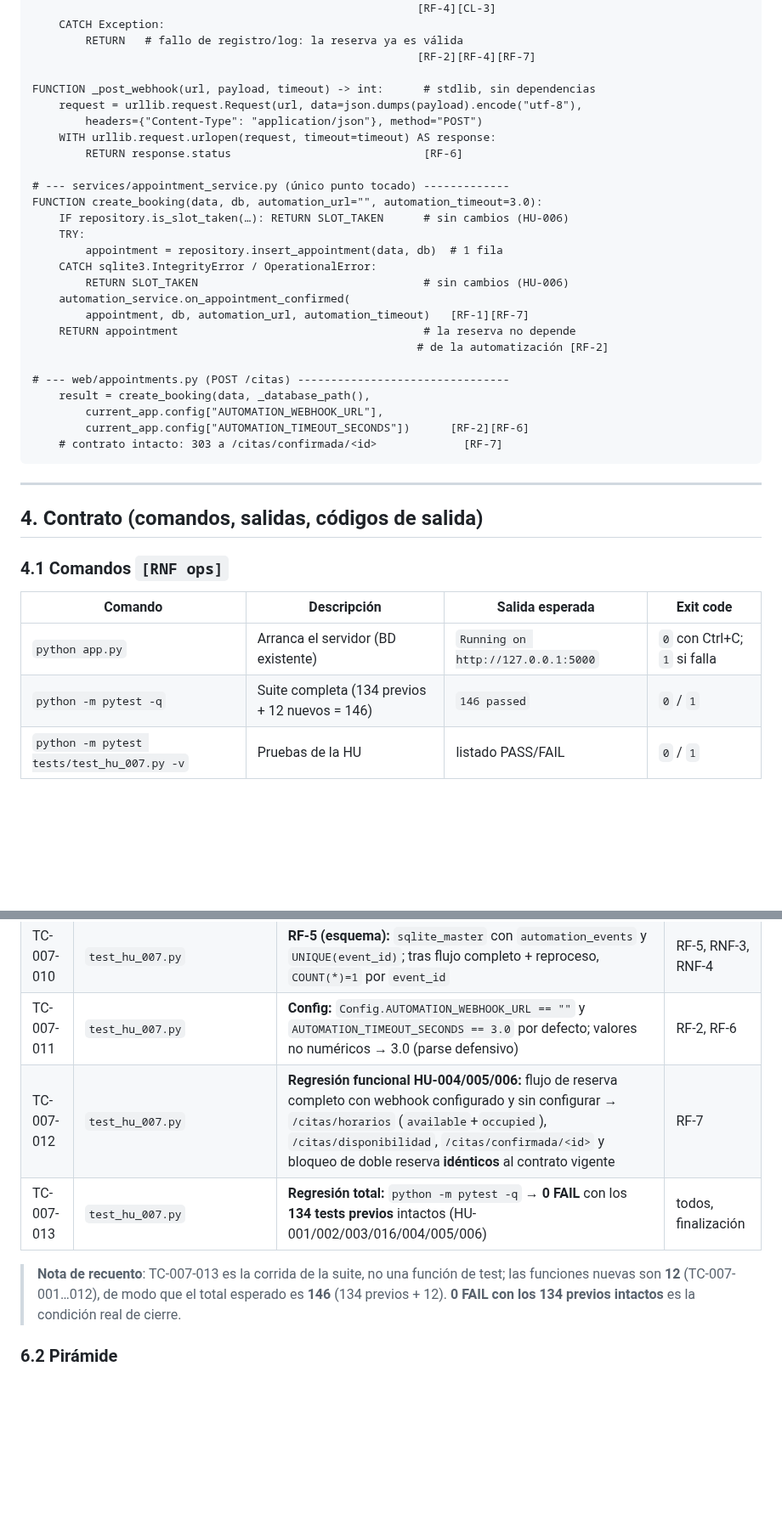
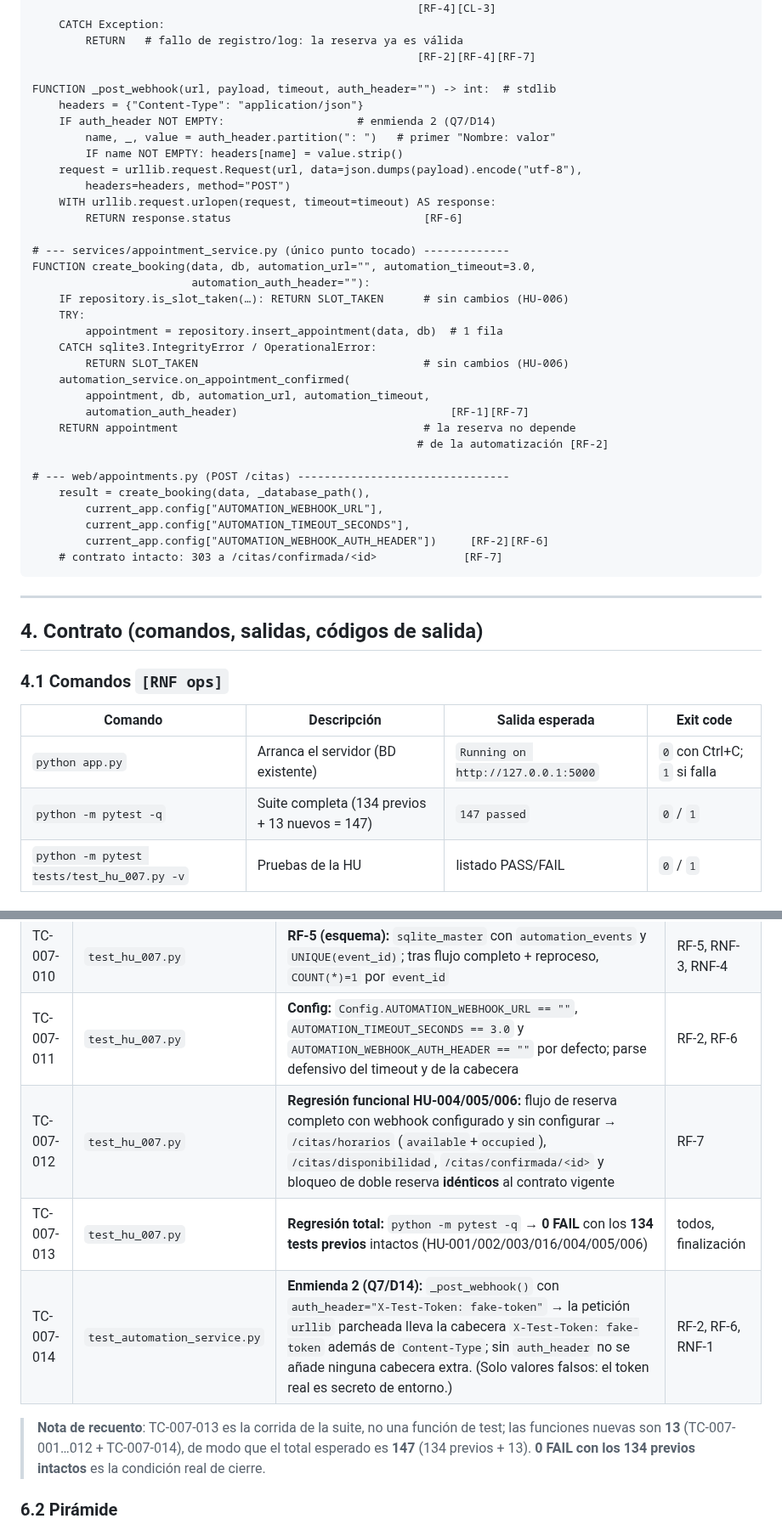
Before and after one commit to jazluz-colven/consultorio-psicologico, a Markdown page: specs/007_automatizacion-reservas/plan.md, 2 parts joined by grey strips. Shown at 85% size. Drawn GitHub-style; blank space fills up the shorter version.

Commit message:
docs(HU-007): amend spec and plan with optional webhook auth header (Q7/D14)

````diff
--- a/specs/007_automatizacion-reservas/plan.md
+++ b/specs/007_automatizacion-reservas/plan.md
@@ -284,28 +293,35 @@ FUNCTION on_appointment_confirmed(appointment, db, url, timeout) -> None:
         RETURN   # fallo de registro/log: la reserva ya es válida
                                                           [RF-2][RF-4][RF-7]
 
-FUNCTION _post_webhook(url, payload, timeout) -> int:      # stdlib, sin dependencias
+FUNCTION _post_webhook(url, payload, timeout, auth_header="") -> int:  # stdlib
+    headers = {"Content-Type": "application/json"}
+    IF auth_header NOT EMPTY:                    # enmienda 2 (Q7/D14)
+        name, _, value = auth_header.partition(": ")   # primer "Nombre: valor"
+        IF name NOT EMPTY: headers[name] = value.strip()
     request = urllib.request.Request(url, data=json.dumps(payload).encode("utf-8"),
-        headers={"Content-Type": "application/json"}, method="POST")
+        headers=headers, method="POST")
     WITH urllib.request.urlopen(request, timeout=timeout) AS response:
         RETURN response.status                             [RF-6]
 
 # --- services/appointment_service.py (único punto tocado) -------------
-FUNCTION create_booking(data, db, automation_url="", automation_timeout=3.0):
+FUNCTION create_booking(data, db, automation_url="", automation_timeout=3.0,
+                        automation_auth_header=""):
     IF repository.is_slot_taken(…): RETURN SLOT_TAKEN      # sin cambios (HU-006)
     TRY:
         appointment = repository.insert_appointment(data, db)  # 1 fila
     CATCH sqlite3.IntegrityError / OperationalError:
         RETURN SLOT_TAKEN                                  # sin cambios (HU-006)
     automation_service.on_appointment_confirmed(
-        appointment, db, automation_url, automation_timeout)   [RF-1][RF-7]
+        appointment, db, automation_url, automation_timeout,
+        automation_auth_header)                                [RF-1][RF-7]
     RETURN appointment                                     # la reserva no depende
                                                           # de la automatización [RF-2]
 
 # --- web/appointments.py (POST /citas) --------------------------------
     result = create_booking(data, _database_path(),
         current_app.config["AUTOMATION_WEBHOOK_URL"],
-        current_app.config["AUTOMATION_TIMEOUT_SECONDS"])      [RF-2][RF-6]
+        current_app.config["AUTOMATION_TIMEOUT_SECONDS"],
+        current_app.config["AUTOMATION_WEBHOOK_AUTH_HEADER"])     [RF-2][RF-6]
     # contrato intacto: 303 a /citas/confirmada/<id>             [RF-7]
 ```
 
@@ -318,7 +334,7 @@ FUNCTION create_booking(data, db, automation_url="", automation_timeout=3.0):
 | Comando | Descripción | Salida esperada | Exit code |
 |---|---|---|---|
 | `python app.py` | Arranca el servidor (BD existente) | `Running on http://127.0.0.1:5000` | `0` con Ctrl+C; `1` si falla |
-| `python -m pytest -q` | Suite completa (134 previos + 12 nuevos = 146) | `146 passed` | `0` / `1` |
+| `python -m pytest -q` | Suite completa (134 previos + 13 nuevos = 147) | `147 passed` | `0` / `1` |
 | `python -m pytest tests/test_hu_007.py -v` | Pruebas de la HU | listado PASS/FAIL | `0` / `1` |
 
 ### 4.2 Contrato HTTP `[RF-7]` — **sin cambios de endpoints**
@@ -394,14 +411,15 @@ tocar el entorno del proceso.
 | TC-007-008 | `test_automation_service.py` | **RF-7 (aislamiento):** parchear el repositorio de eventos para que lance `RuntimeError` → `create_booking()` **devuelve la `Appointment`** (reserva válida) y el 303 no se ve afectado | RF-2, RF-4, RF-7 |
 | TC-007-009 | `test_automation_service.py` | Timeout **efectivo**: `timeout=0.01` con un `urlopen` que tarda (o parche que lanza `socket.timeout`) → `failed`, sin bloquear el retorno | RF-2, RF-4, CL-2 |
 | TC-007-010 | `test_hu_007.py` | **RF-5 (esquema):** `sqlite_master` con `automation_events` y `UNIQUE(event_id)`; tras flujo completo + reproceso, `COUNT(*)=1` por `event_id` | RF-5, RNF-3, RNF-4 |
-| TC-007-011 | `test_hu_007.py` | **Config:** `Config.AUTOMATION_WEBHOOK_URL == ""` y `AUTOMATION_TIMEOUT_SECONDS == 3.0` por defecto; valores no numéricos → 3.0 (parse defensivo) | RF-2, RF-6 |
+| TC-007-011 | `test_hu_007.py` | **Config:** `Config.AUTOMATION_WEBHOOK_URL == ""`, `AUTOMATION_TIMEOUT_SECONDS == 3.0` y `AUTOMATION_WEBHOOK_AUTH_HEADER == ""` por defecto; parse defensivo del timeout y de la cabecera | RF-2, RF-6 |
 | TC-007-012 | `test_hu_007.py` | **Regresión funcional HU-004/005/006:** flujo de reserva completo con webhook configurado y sin configurar → `/citas/horarios` (`available`+`occupied`), `/citas/disponibilidad`, `/citas/confirmada/<id>` y bloqueo de doble reserva **idénticos** al contrato vigente | RF-7 |
 | TC-007-013 | `test_hu_007.py` | **Regresión total:** `python -m pytest -q` → **0 FAIL** con los **134 tests previos** intactos (HU-001/002/003/016/004/005/006) | todos, finalización |
+| TC-007-014 | `test_automation_service.py` | **Enmienda 2 (Q7/D14):** `_post_webhook()` con `auth_header="X-Test-Token: fake-token"` → la petición `urllib` parcheada lleva la cabecera `X-Test-Token: fake-token` además de `Content-Type`; sin `auth_header` no se añade ninguna cabecera extra. (Solo valores falsos: el token real es secreto de entorno.) | RF-2, RF-6, RNF-1 |
 
 > **Nota de recuento**: TC-007-013 es la corrida de la suite, no una función de test;
-> las funciones nuevas son **12** (TC-007-001…012), de modo que el total esperado es
-> **146** (134 previos + 12). **0 FAIL con los 134 previos intactos** es la condición
-> real de cierre.
+> las funciones nuevas son **13** (TC-007-001…012 + TC-007-014), de modo que el
+> total esperado es **147** (134 previos + 13). **0 FAIL con los 134 previos
+> intactos** es la condición real de cierre.
 
 ### 6.2 Pirámide
 
````
Also changed, not shown: other parts of specs/007_automatizacion-reservas/plan.md (+16 -5 lines), specs/007_automatizacion-reservas/spec.md (+5 -0 lines).
